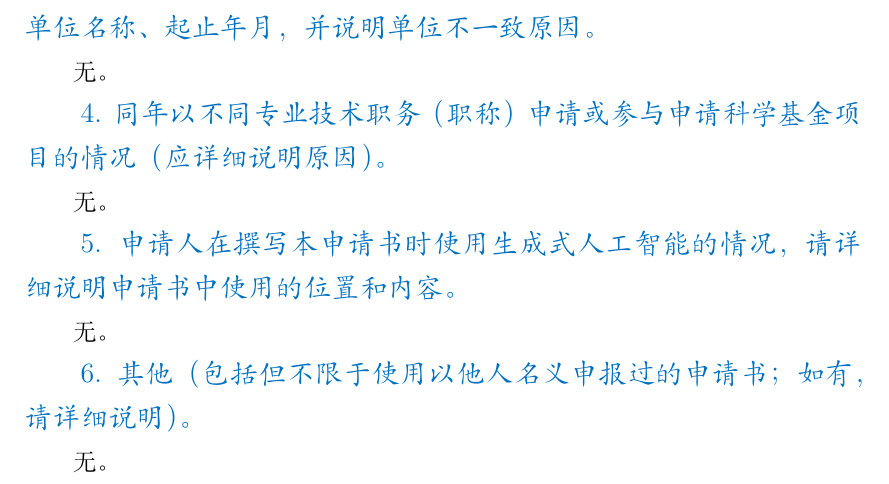
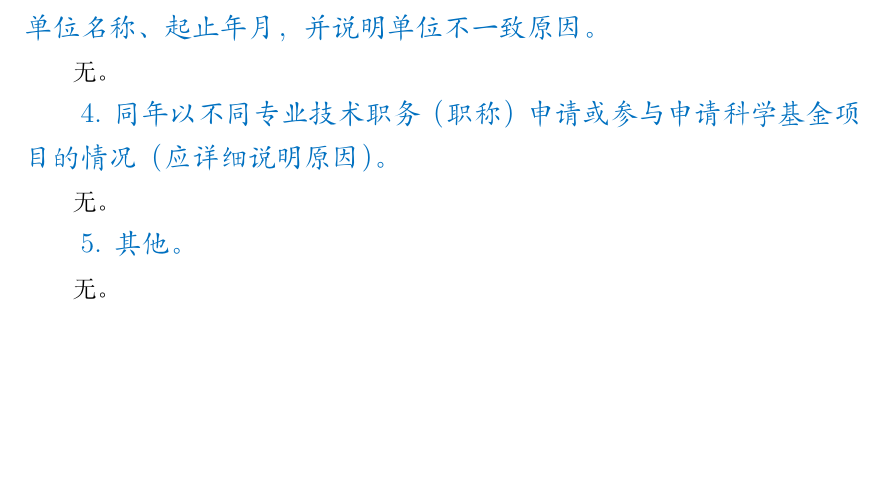
Before and after one commit to Ruzim/NSFC-QC-template-latex, a LaTeX document (main.tex): part of page 4 of 4, cut so that both start at the same text, the shorter picture padded with empty space. Compiled offline with XeLaTeX.

Commit message:
deleted the item relevant to AI

```diff
--- a/main.tex
+++ b/main.tex
@@ -187,11 +187,7 @@
 
 无。
 
-{\sihao \color{MsBlue} \kaishu 5. 申请人在撰写本申请书时使用生成式人工智能的情况，请详细说明申请书中使用的位置和内容。}
-
-无。
-
-{\sihao \color{MsBlue} \kaishu 6. 其他（包括但不限于使用以他人名义申报过的申请书；如有，请详细说明）。}
+{\sihao \color{MsBlue} \kaishu 5. 其他。}
 
 无。
 
```
Also changed, not shown: 1 other file.
